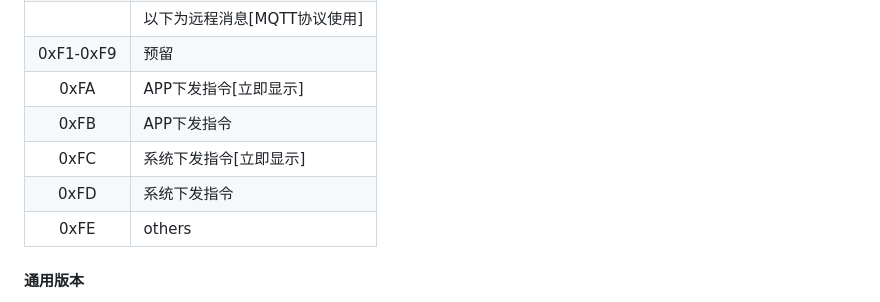
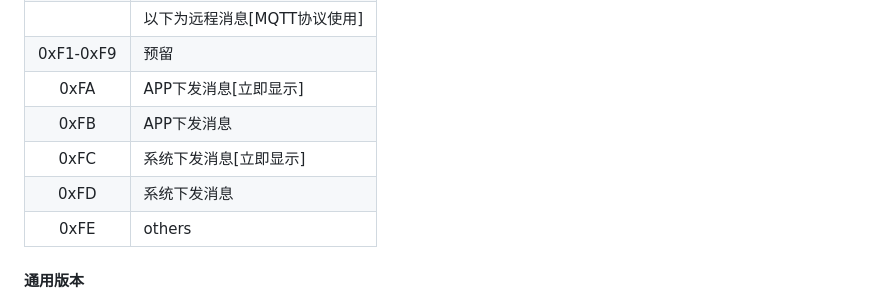
Before and after one commit to imyfit/device_ble_conn_api, a Markdown page: docs/README.md, the part around the change. Rendered like a GitHub page.

Commit message:
修正描述

```diff
--- a/docs/README.md
+++ b/docs/README.md
@@ -699,10 +699,10 @@ APP发送请求：
 |   0xFE    | others                       |
 |           | 以下为远程消息[MQTT协议使用] |
 | 0xF1-0xF9 | 预留                         |
-|   0xFA    | APP下发指令[立即显示]        |
-|   0xFB    | APP下发指令                  |
-|   0xFC    | 系统下发指令[立即显示]       |
-|   0xFD    | 系统下发指令                 |
+|   0xFA    | APP下发消息[立即显示]        |
+|   0xFB    | APP下发消息                  |
+|   0xFC    | 系统下发消息[立即显示]       |
+|   0xFD    | 系统下发消息                 |
 |   0xFE    | others                       |
 
 
```
